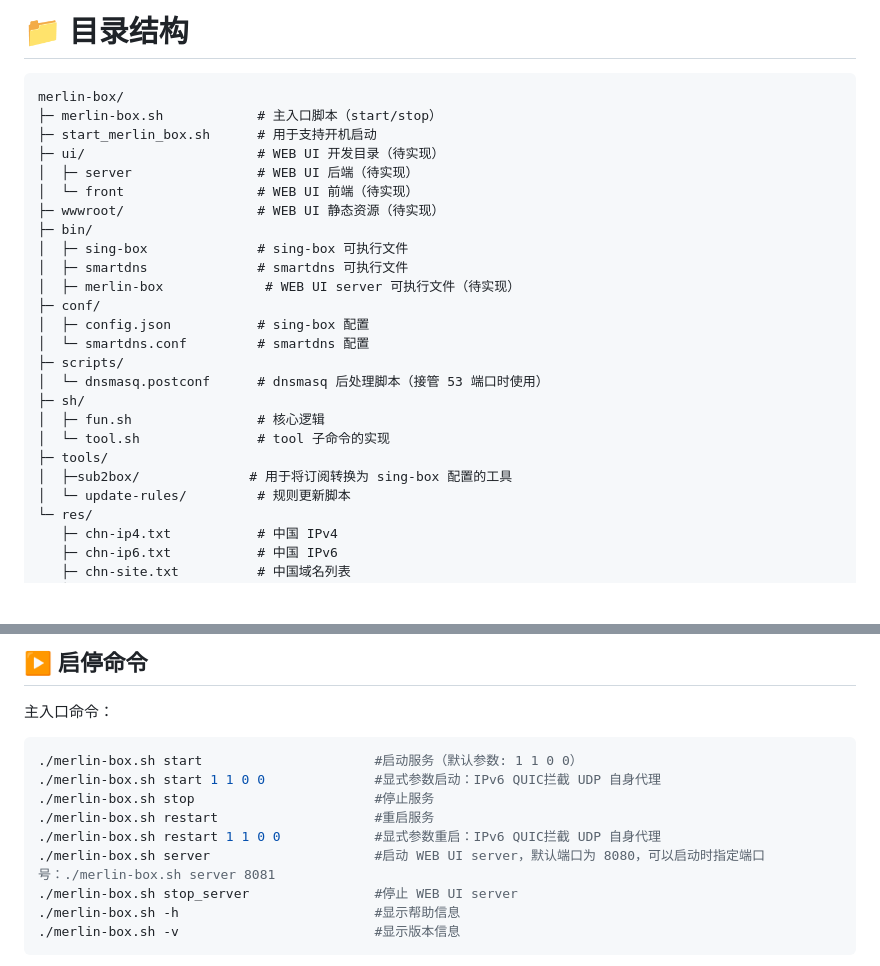
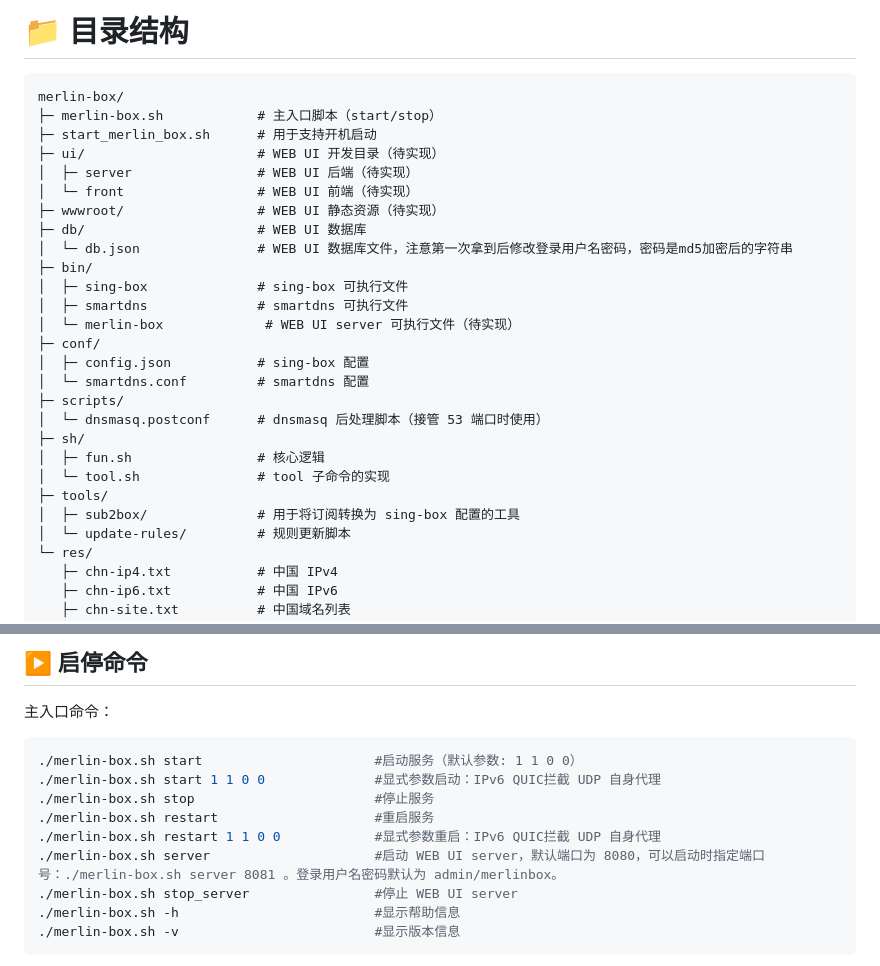
Before and after one commit to LandDuck/merlin-box, a Markdown page: README.zh-CN.md, 2 parts joined by grey strips. Drawn GitHub-style; blank space fills up the shorter version.

```diff
--- a/README.zh-CN.md
+++ b/README.zh-CN.md
@@ -201,10 +201,12 @@ merlin-box/
 │  ├─ server                # WEB UI 后端（待实现）
 │  └─ front                 # WEB UI 前端（待实现）
 ├─ wwwroot/                 # WEB UI 静态资源（待实现）
+├─ db/                      # WEB UI 数据库
+│  └─ db.json               # WEB UI 数据库文件，注意第一次拿到后修改登录用户名密码，密码是md5加密后的字符串
 ├─ bin/
 │  ├─ sing-box              # sing-box 可执行文件
 │  ├─ smartdns              # smartdns 可执行文件
-│  ├─ merlin-box             # WEB UI server 可执行文件（待实现）
+│  └─ merlin-box             # WEB UI server 可执行文件（待实现）
 ├─ conf/
 │  ├─ config.json           # sing-box 配置
 │  └─ smartdns.conf         # smartdns 配置
@@ -214,7 +216,7 @@ merlin-box/
 │  ├─ fun.sh                # 核心逻辑
 │  └─ tool.sh               # tool 子命令的实现
 ├─ tools/
-│  ├─sub2box/              # 用于将订阅转换为 sing-box 配置的工具
+│  ├─ sub2box/              # 用于将订阅转换为 sing-box 配置的工具
 │  └─ update-rules/         # 规则更新脚本
 └─ res/
    ├─ chn-ip4.txt           # 中国 IPv4
@@ -312,7 +314,7 @@ chmod +x scripts/dnsmasq.postconf
 ./merlin-box.sh stop                       #停止服务
 ./merlin-box.sh restart                    #重启服务
 ./merlin-box.sh restart 1 1 0 0            #显式参数重启：IPv6 QUIC拦截 UDP 自身代理
-./merlin-box.sh server                     #启动 WEB UI server，默认端口为 8080，可以启动时指定端口号：./merlin-box.sh server 8081
+./merlin-box.sh server                     #启动 WEB UI server，默认端口为 8080，可以启动时指定端口号：./merlin-box.sh server 8081 。登录用户名密码默认为 admin/merlinbox。
 ./merlin-box.sh stop_server                #停止 WEB UI server
 ./merlin-box.sh -h                         #显示帮助信息
 ./merlin-box.sh -v                         #显示版本信息
```
Also changed, not shown: README.md (+4 -2 lines).
